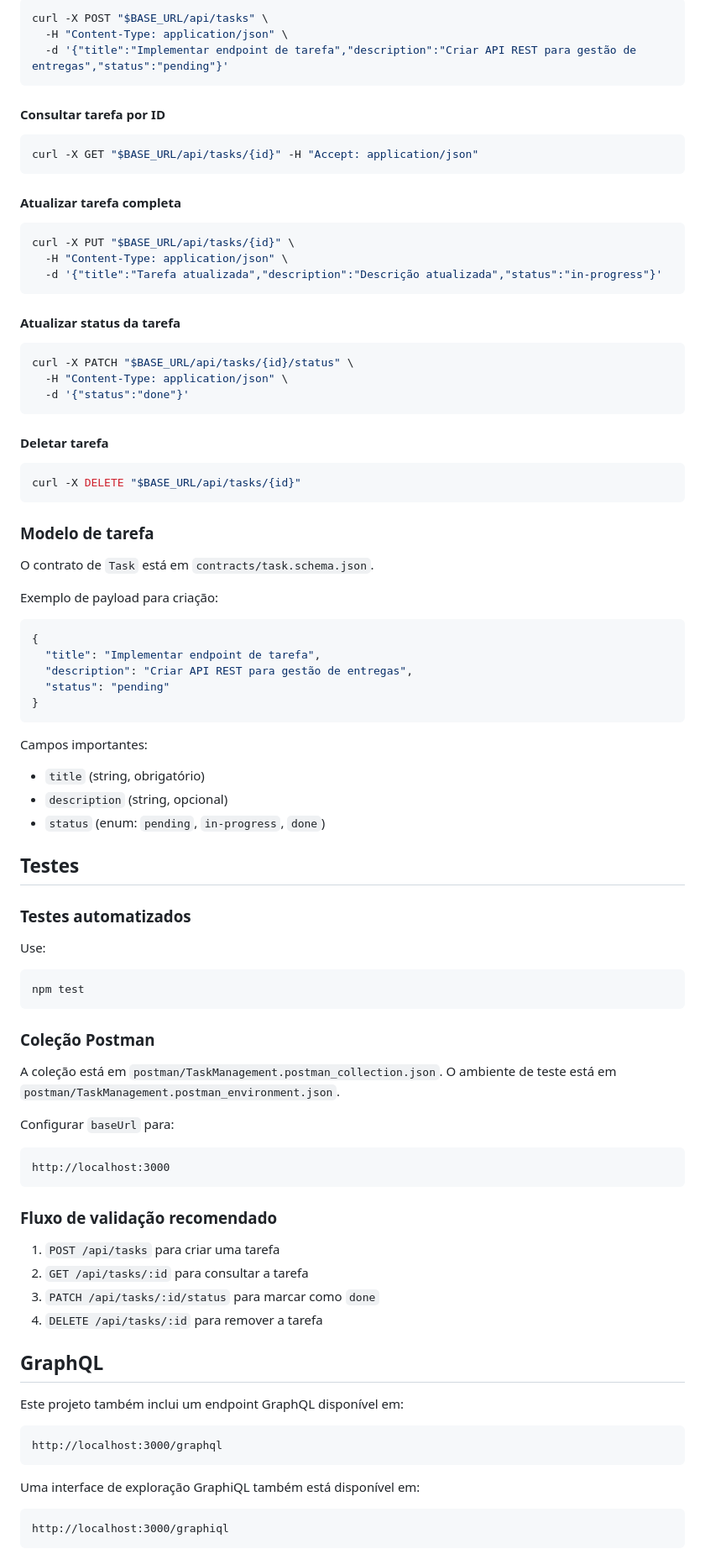
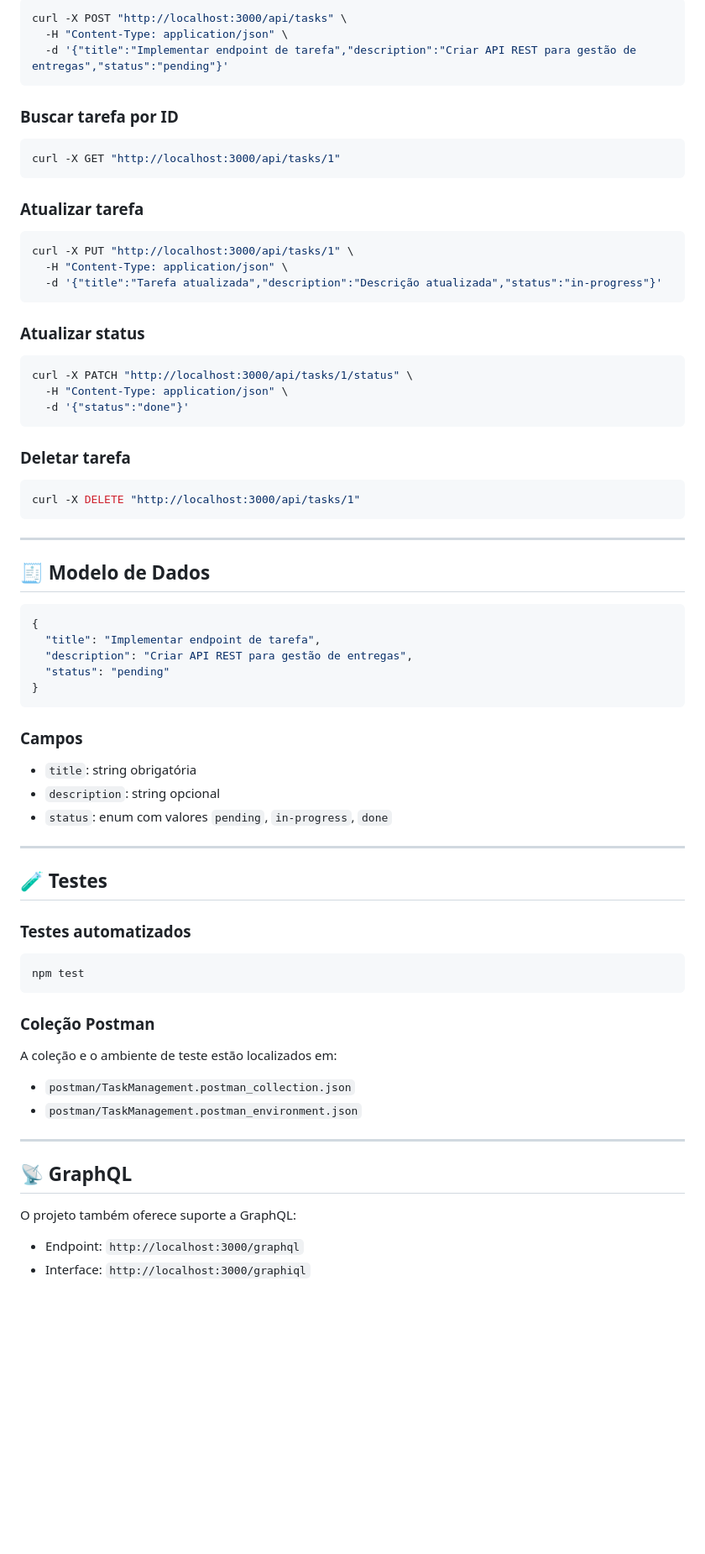
Before and after one commit to LeticiaTorquato82/Projeto-Mentoria-SI, a Markdown page: README.md, the part around one of its changes. Shown at 84% size. Drawn GitHub-style; blank space fills up the shorter version.

````diff
--- a/README.md
+++ b/README.md
@@ -79,37 +167,37 @@ curl -X GET "$BASE_URL/api/tasks" -H "Accept: application/json"
 ```bash
-curl -X POST "$BASE_URL/api/tasks" \
+curl -X POST "http://localhost:3000/api/tasks" \
   -H "Content-Type: application/json" \
   -d '{"title":"Implementar endpoint de tarefa","description":"Criar API REST para gestão de entregas","status":"pending"}'
 ```
 
-#### Consultar tarefa por ID
+### Buscar tarefa por ID
 ```bash
-curl -X GET "$BASE_URL/api/tasks/{id}" -H "Accept: application/json"
+curl -X GET "http://localhost:3000/api/tasks/1"
 ```
 
-#### Atualizar tarefa completa
+### Atualizar tarefa
 ```bash
-curl -X PUT "$BASE_URL/api/tasks/{id}" \
+curl -X PUT "http://localhost:3000/api/tasks/1" \
   -H "Content-Type: application/json" \
   -d '{"title":"Tarefa atualizada","description":"Descrição atualizada","status":"in-progress"}'
 ```
 
-#### Atualizar status da tarefa
+### Atualizar status
 ```bash
-curl -X PATCH "$BASE_URL/api/tasks/{id}/status" \
+curl -X PATCH "http://localhost:3000/api/tasks/1/status" \
   -H "Content-Type: application/json" \
   -d '{"status":"done"}'
 ```
 
-#### Deletar tarefa
+### Deletar tarefa
 ```bash
-curl -X DELETE "$BASE_URL/api/tasks/{id}"
+curl -X DELETE "http://localhost:3000/api/tasks/1"
 ```
 
-### Modelo de tarefa
-O contrato de `Task` está em `contracts/task.schema.json`.
+---
 
-Exemplo de payload para criação:
+## 🧾 Modelo de Dados
+
 ```json
 {
   "title": "Implementar endpoint de tarefa",
@@ -118,41 +206,31 @@ Exemplo de payload para criação:
 }
 ```
 
-Campos importantes:
-- `title` (string, obrigatório)
-- `description` (string, opcional)
-- `status` (enum: `pending`, `in-progress`, `done`)
+### Campos
+- `title`: string obrigatória
+- `description`: string opcional
+- `status`: enum com valores `pending`, `in-progress`, `done`
 
-## Testes
+---
+
+## 🧪 Testes
+
 ### Testes automatizados
-Use:
 ```bash
 npm test
 ```
 
 ### Coleção Postman
-A coleção está em `postman/TaskManagement.postman_collection.json`.
-O ambiente de teste está em `postman/TaskManagement.postman_environment.json`.
+A coleção e o ambiente de teste estão localizados em:
+- `postman/TaskManagement.postman_collection.json`
+- `postman/TaskManagement.postman_environment.json`
 
-Configurar `baseUrl` para:
-```text
-http://localhost:3000
-```
+---
 
-### Fluxo de validação recomendado
-1. `POST /api/tasks` para criar uma tarefa
-2. `GET /api/tasks/:id` para consultar a tarefa
-3. `PATCH /api/tasks/:id/status` para marcar como `done`
-4. `DELETE /api/tasks/:id` para remover a tarefa
+## 📡 GraphQL
 
-## GraphQL
-Este projeto também inclui um endpoint GraphQL disponível em:
-```text
-http://localhost:3000/graphql
-```
+O projeto também oferece suporte a GraphQL:
 
-Uma interface de exploração GraphiQL também está disponível em:
-```text
-http://localhost:3000/graphiql
-```
+- Endpoint: `http://localhost:3000/graphql`
+- Interface: `http://localhost:3000/graphiql`
 
````
Also changed, not shown: other parts of README.md (+168 -112 lines).
